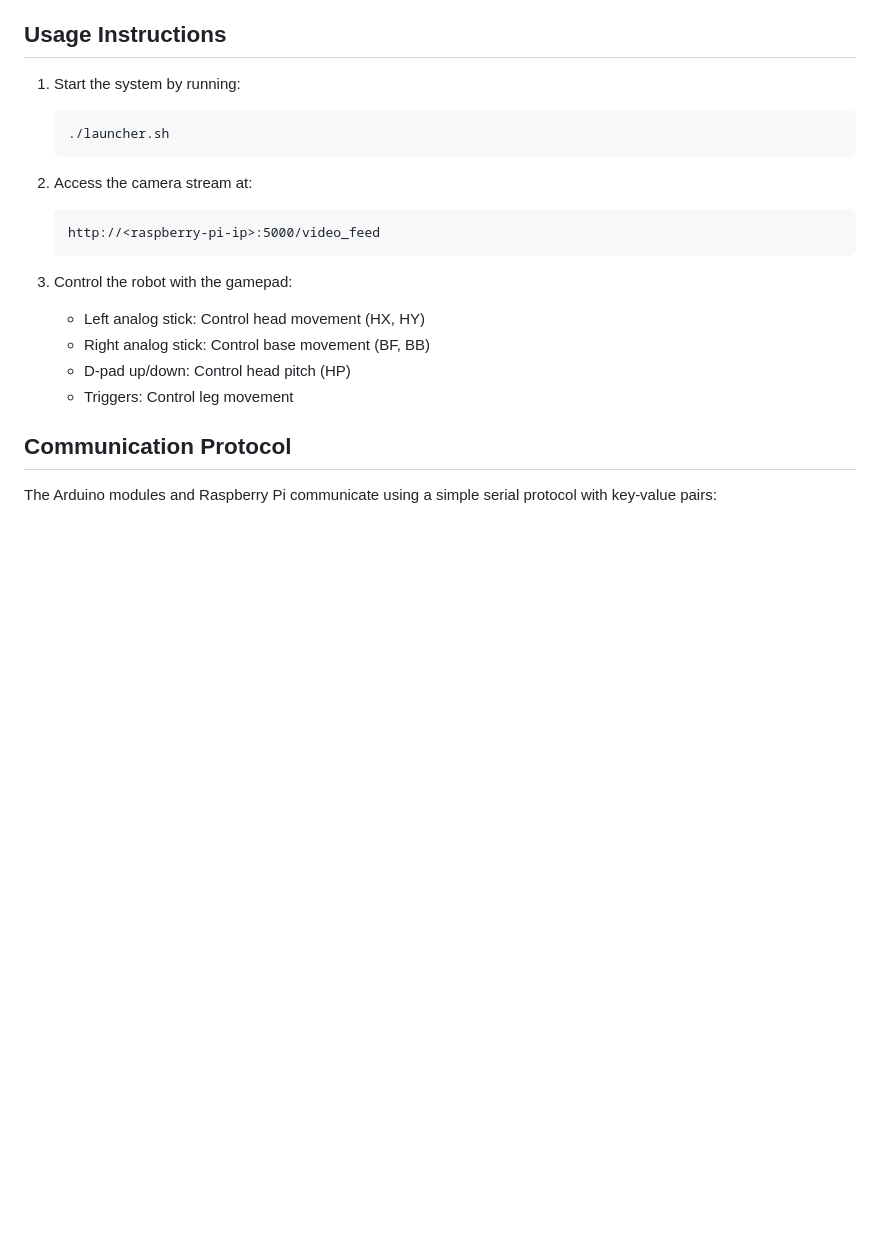
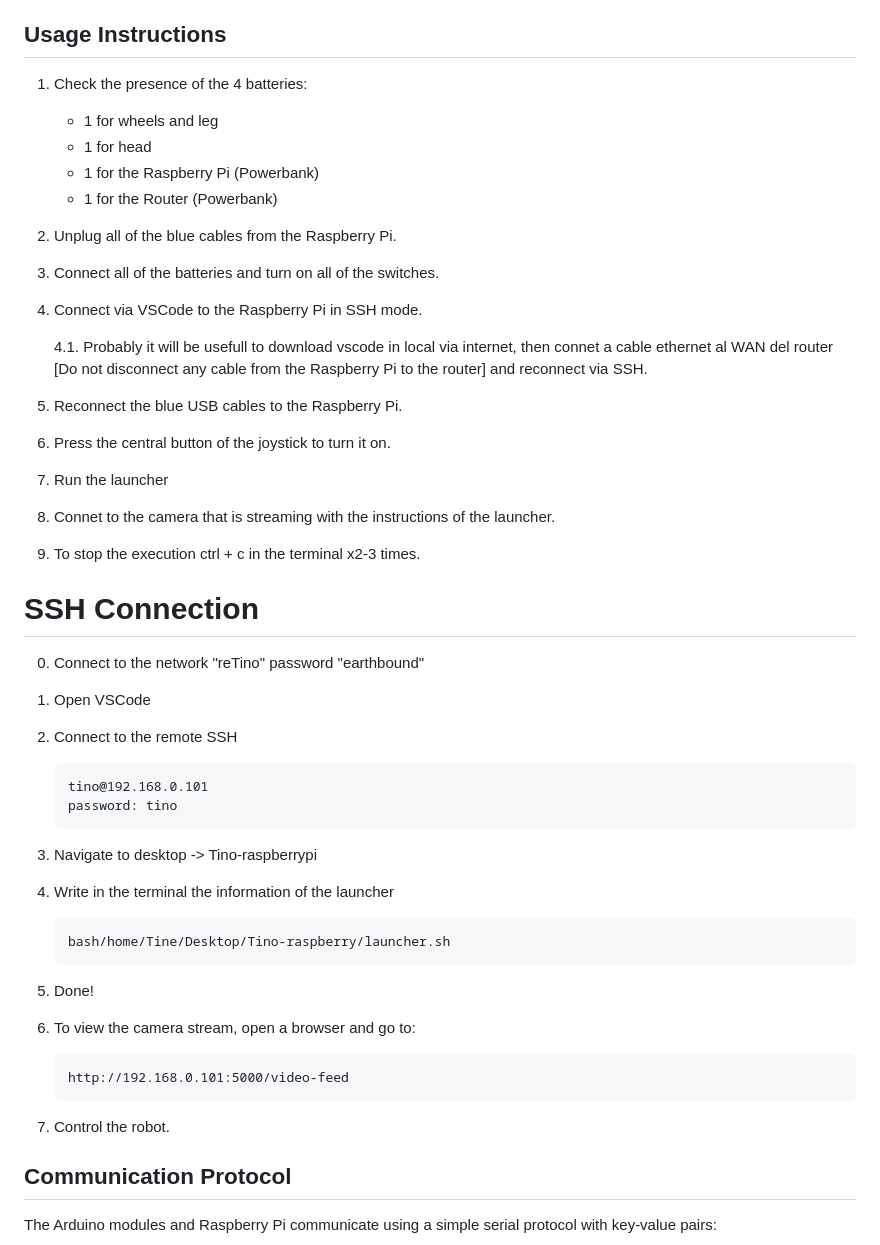
Before and after one commit to sebaxe07/Tino-Robot, a Markdown page: README.md, the part around the change. Rendered like a GitHub page; blank space fills up the shorter version.

````diff
--- a/README.md
+++ b/README.md
@@ -91,23 +91,61 @@ Tino-raspberrypi/        # Raspberry Pi control software
 
 ## Usage Instructions
 
-1. Start the system by running:
+1. Check the presence of the 4 batteries:
+
+   - 1 for wheels and leg
+   - 1 for head
+   - 1 for the Raspberry Pi (Powerbank)
+   - 1 for the Router (Powerbank)
+
+2. Unplug all of the blue cables from the Raspberry Pi.
+
+3. Connect all of the batteries and turn on all of the switches.
+
+4. Connect via VSCode to the Raspberry Pi in SSH mode.
+
+   4.1. Probably it will be usefull to download vscode in local via internet, then connet a cable ethernet al WAN del router [Do not disconnect any cable from the Raspberry Pi to the router] and reconnect via SSH.
+
+5. Reconnect the blue USB cables to the Raspberry Pi.
+
+6. Press the central button of the joystick to turn it on.
+
+7. Run the launcher
+
+8. Connet to the camera that is streaming with the instructions of the launcher.
+
+9. To stop the execution ctrl + c in the terminal x2-3 times.
+
+# SSH Connection
+
+0. Connect to the network "reTino" password "earthbound"
+
+1. Open VSCode
+
+2. Connect to the remote SSH
 
    ```
-   ./launcher.sh
+   tino@192.168.0.101
+   password: tino
    ```
 
-2. Access the camera stream at:
+3. Navigate to desktop -> Tino-raspberrypi
+
+4. Write in the terminal the information of the launcher
 
    ```
-   http://<raspberry-pi-ip>:5000/video_feed
+   bash/home/Tine/Desktop/Tino-raspberry/launcher.sh
    ```
 
-3. Control the robot with the gamepad:
-   - Left analog stick: Control head movement (HX, HY)
-   - Right analog stick: Control base movement (BF, BB)
-   - D-pad up/down: Control head pitch (HP)
-   - Triggers: Control leg movement
+5. Done!
+
+6. To view the camera stream, open a browser and go to:
+
+   ```
+   http://192.168.0.101:5000/video-feed
+   ```
+
+7. Control the robot.
 
 ## Communication Protocol
 
````
